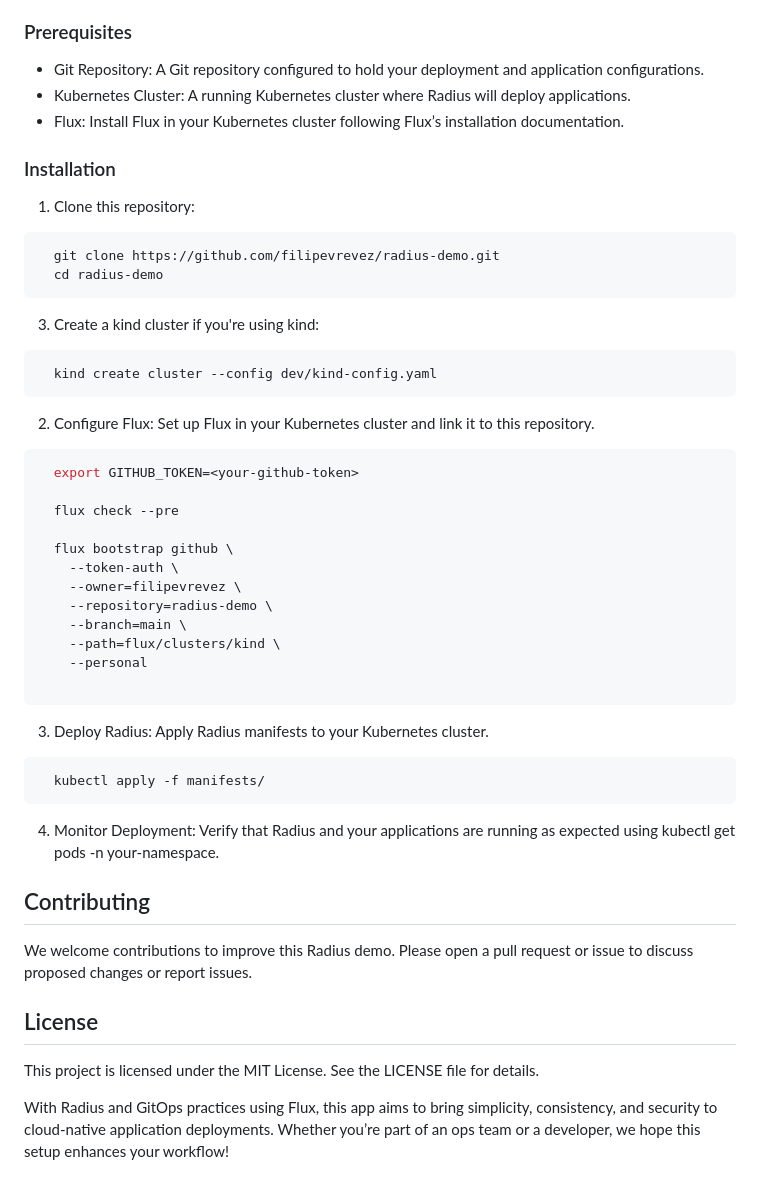
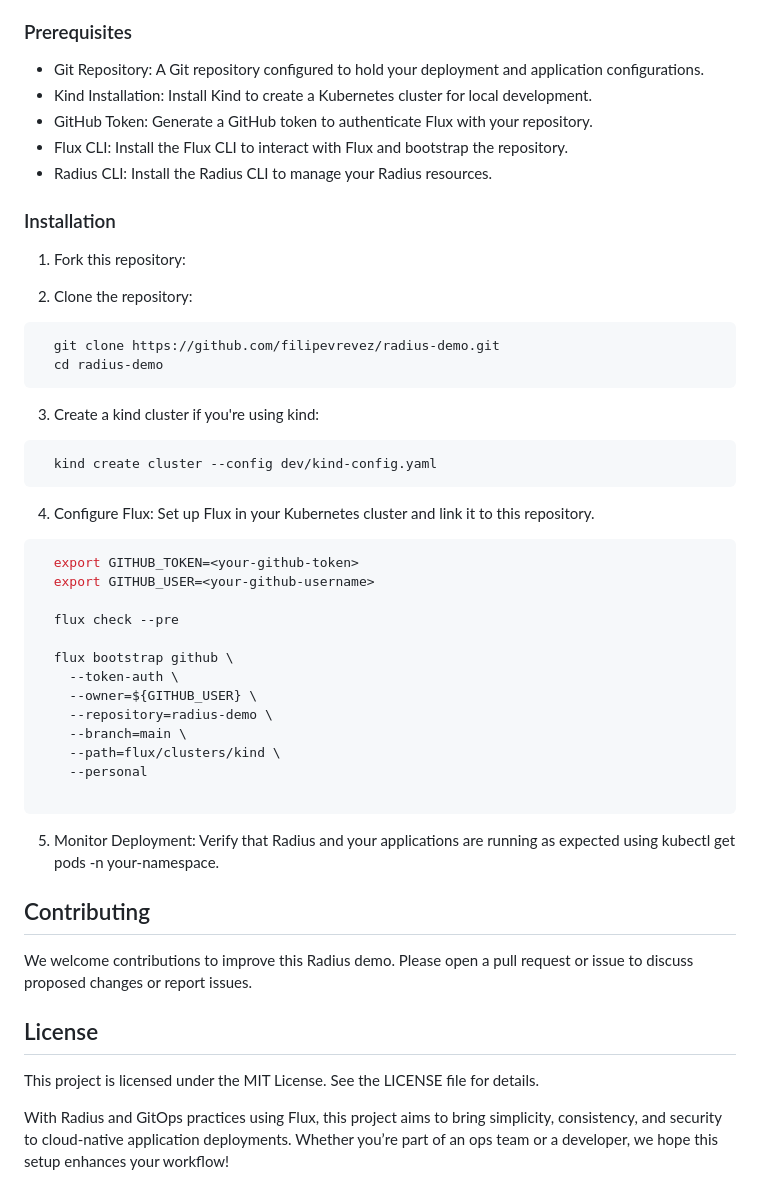
Before and after one commit to filipevrevez/radius-demo, a Markdown page: README.md, the part around the change. GitHub-like rendering.

Commit message:
Update README.md to enhance setup instructions for Radius app deployment
Signed-off-by: Filipe Revez <filipevrevez@outlook.com>

````diff
--- a/README.md
+++ b/README.md
@@ -57,12 +57,16 @@ To deploy and use the Radius app with Flux, follow these steps:
 ### Prerequisites
 
 - Git Repository: A Git repository configured to hold your deployment and application configurations.
-- Kubernetes Cluster: A running Kubernetes cluster where Radius will deploy applications.
-- Flux: Install Flux in your Kubernetes cluster following Flux’s installation documentation.
+- Kind Installation: Install Kind to create a Kubernetes cluster for local development.
+- GitHub Token: Generate a GitHub token to authenticate Flux with your repository.
+- Flux CLI: Install the Flux CLI to interact with Flux and bootstrap the repository.
+- Radius CLI: Install the Radius CLI to manage your Radius resources.
 
 ### Installation
 
-1. Clone this repository:
+1. Fork this repository:
+
+2. Clone the repository:
 
   ```bash
     git clone https://github.com/filipevrevez/radius-demo.git
@@ -75,16 +79,17 @@ To deploy and use the Radius app with Flux, follow these steps:
     kind create cluster --config dev/kind-config.yaml
   ```
 
-2. Configure Flux: Set up Flux in your Kubernetes cluster and link it to this repository.
+4. Configure Flux: Set up Flux in your Kubernetes cluster and link it to this repository.
 
   ```bash
     export GITHUB_TOKEN=<your-github-token>
+    export GITHUB_USER=<your-github-username>
 
     flux check --pre
 
     flux bootstrap github \
       --token-auth \
-      --owner=filipevrevez \
+      --owner=${GITHUB_USER} \
       --repository=radius-demo \
       --branch=main \
       --path=flux/clusters/kind \
@@ -92,13 +97,7 @@ To deploy and use the Radius app with Flux, follow these steps:
 
   ```
 
-3. Deploy Radius: Apply Radius manifests to your Kubernetes cluster.
-
-  ```bash
-    kubectl apply -f manifests/
-  ```
-
-4. Monitor Deployment: Verify that Radius and your applications are running as expected using kubectl get pods -n your-namespace.
+5. Monitor Deployment: Verify that Radius and your applications are running as expected using kubectl get pods -n your-namespace.
 
 ## Contributing
 
@@ -108,4 +107,4 @@ We welcome contributions to improve this Radius demo. Please open a pull request
 
 This project is licensed under the MIT License. See the LICENSE file for details.
 
-With Radius and GitOps practices using Flux, this app aims to bring simplicity, consistency, and security to cloud-native application deployments. Whether you’re part of an ops team or a developer, we hope this setup enhances your workflow!
+With Radius and GitOps practices using Flux, this project aims to bring simplicity, consistency, and security to cloud-native application deployments. Whether you’re part of an ops team or a developer, we hope this setup enhances your workflow!
````
